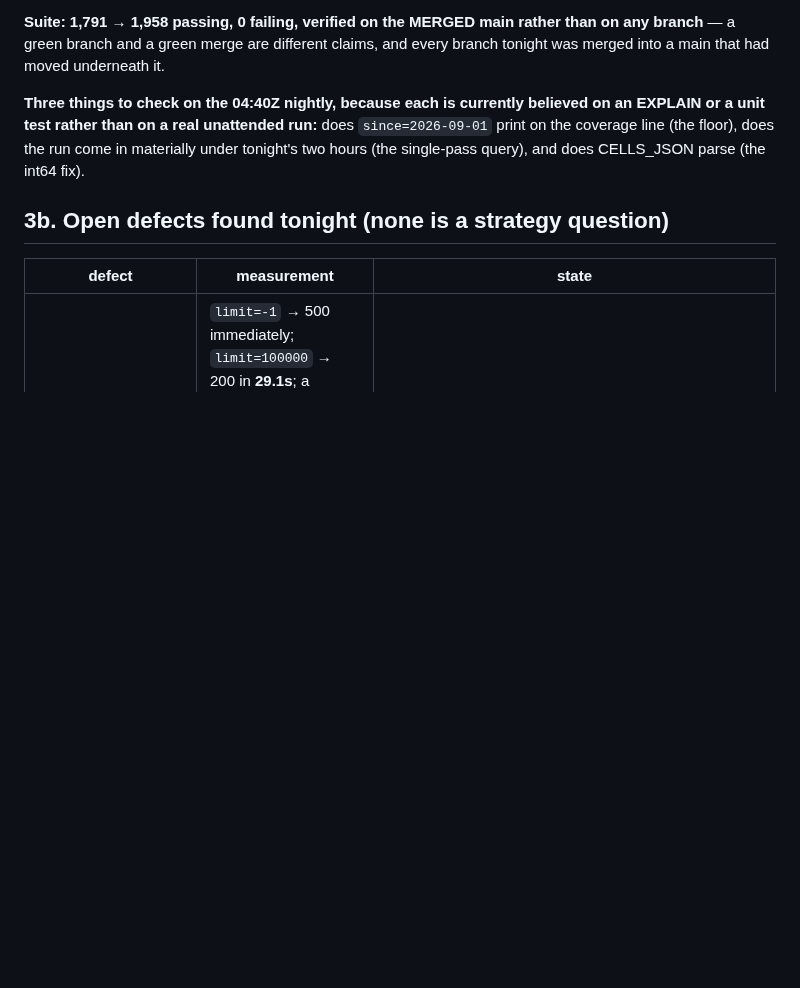
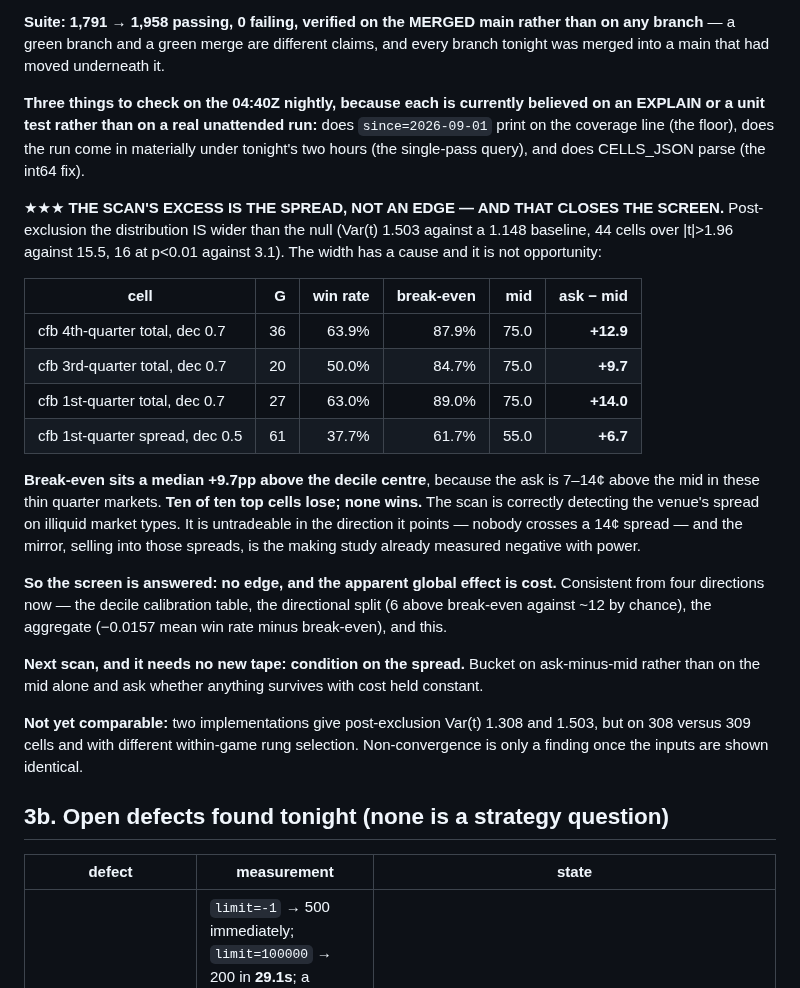
Before and after one commit to yyardi/Meridian, a Markdown page: STATUS.md, the part around the change. Drawn GitHub-style; blank space fills up the shorter version.

Commit message:
The scan's excess is the venue's spread on thin markets, not an edge
Break-even sits a median +9.7pp above the decile centre because the ask is 7-14c above the
mid in quarter totals and spreads; ten of ten top cells lose and none wins. The distribution
is genuinely wider than the null and the width is cost. Untradeable in the direction it
points, and its mirror is the making study already measured negative.

Fourth independent route to the same conclusion. Next scan conditions on spread and needs
no new tape.

Co-Authored-By: Claude Opus 5 <noreply@anthropic.com>

```diff
--- a/STATUS.md
+++ b/STATUS.md
@@ -550,6 +550,38 @@ on an EXPLAIN or a unit test rather than on a real unattended run:** does
 materially under tonight's two hours (the single-pass query), and does CELLS_JSON
 parse (the int64 fix).
 
+★★★ **THE SCAN'S EXCESS IS THE SPREAD, NOT AN EDGE — AND THAT CLOSES THE SCREEN.**
+Post-exclusion the distribution IS wider than the null (Var(t) 1.503 against a
+1.148 baseline, 44 cells over |t|>1.96 against 15.5, 16 at p<0.01 against 3.1).
+The width has a cause and it is not opportunity:
+
+| cell | G | win rate | break-even | mid | ask − mid |
+|---|---:|---:|---:|---:|---:|
+| cfb 4th-quarter total, dec 0.7 | 36 | 63.9% | 87.9% | 75.0 | **+12.9** |
+| cfb 3rd-quarter total, dec 0.7 | 20 | 50.0% | 84.7% | 75.0 | **+9.7** |
+| cfb 1st-quarter total, dec 0.7 | 27 | 63.0% | 89.0% | 75.0 | **+14.0** |
+| cfb 1st-quarter spread, dec 0.5 | 61 | 37.7% | 61.7% | 55.0 | **+6.7** |
+
+**Break-even sits a median +9.7pp above the decile centre**, because the ask is
+7–14¢ above the mid in these thin quarter markets. **Ten of ten top cells lose;
+none wins.** The scan is correctly detecting the venue's spread on illiquid market
+types. It is untradeable in the direction it points — nobody crosses a 14¢ spread
+— and the mirror, selling into those spreads, is the making study already measured
+negative with power.
+
+**So the screen is answered: no edge, and the apparent global effect is cost.**
+Consistent from four directions now — the decile calibration table, the
+directional split (6 above break-even against ~12 by chance), the aggregate
+(−0.0157 mean win rate minus break-even), and this.
+
+**Next scan, and it needs no new tape: condition on the spread.** Bucket on
+ask-minus-mid rather than on the mid alone and ask whether anything survives with
+cost held constant.
+
+**Not yet comparable:** two implementations give post-exclusion Var(t) 1.308 and
+1.503, but on 308 versus 309 cells and with different within-game rung selection.
+Non-convergence is only a finding once the inputs are shown identical.
+
 ## 3b. Open defects found tonight (none is a strategy question)
 
 | defect | measurement | state |
```
